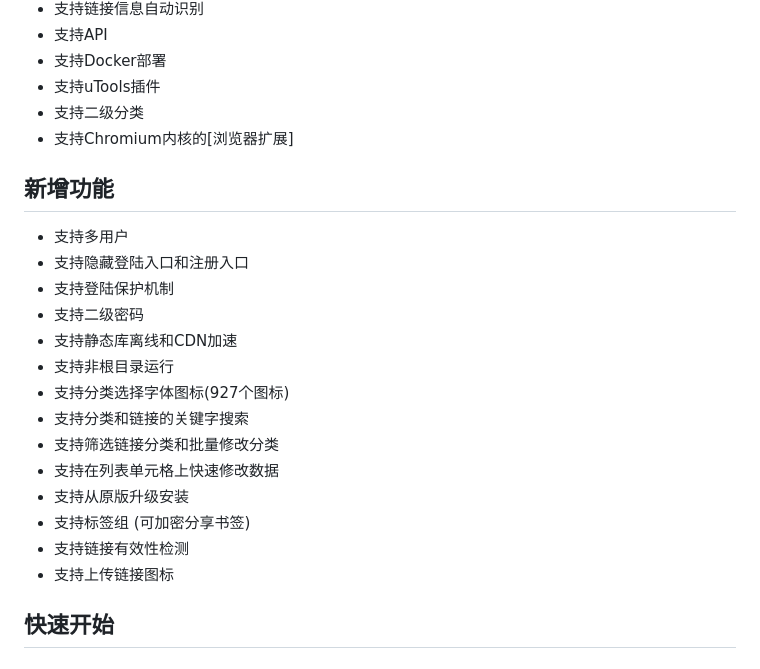
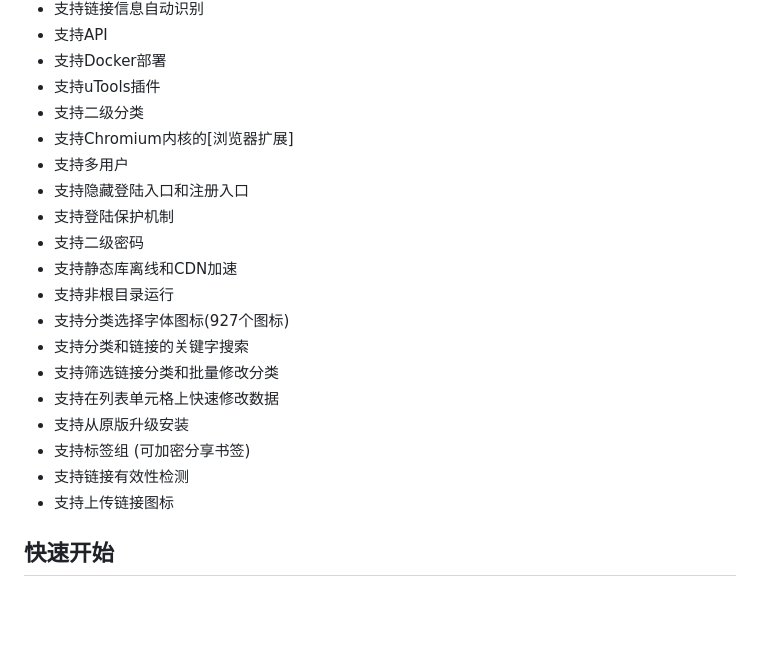
Before and after one commit to hikwin/OneNavExtend-Free, a Markdown page: README.md, the part around the change. Drawn GitHub-style; blank space fills up the shorter version.

Commit message:
修改文档

```diff
--- a/README.md
+++ b/README.md
@@ -39,22 +39,20 @@ OneNav Free 是基于落幕的OneNav Extend的免费版，拓展并修复了部
 * 支持uTools插件
 * 支持二级分类
 * 支持Chromium内核的[浏览器扩展]
-
-## 新增功能
-- 支持多用户
-- 支持隐藏登陆入口和注册入口
-- 支持登陆保护机制
-- 支持二级密码
-- 支持静态库离线和CDN加速
-- 支持非根目录运行
-- 支持分类选择字体图标(927个图标)
-- 支持分类和链接的关键字搜索
-- 支持筛选链接分类和批量修改分类
-- 支持在列表单元格上快速修改数据
-- 支持从原版升级安装
-- 支持标签组 (可加密分享书签)
-- 支持链接有效性检测
-- 支持上传链接图标
+* 支持多用户
+* 支持隐藏登陆入口和注册入口
+* 支持登陆保护机制
+* 支持二级密码
+* 支持静态库离线和CDN加速
+* 支持非根目录运行
+* 支持分类选择字体图标(927个图标)
+* 支持分类和链接的关键字搜索
+* 支持筛选链接分类和批量修改分类
+* 支持在列表单元格上快速修改数据
+* 支持从原版升级安装
+* 支持标签组 (可加密分享书签)
+* 支持链接有效性检测
+* 支持上传链接图标
 
 ## 快速开始
 
```
